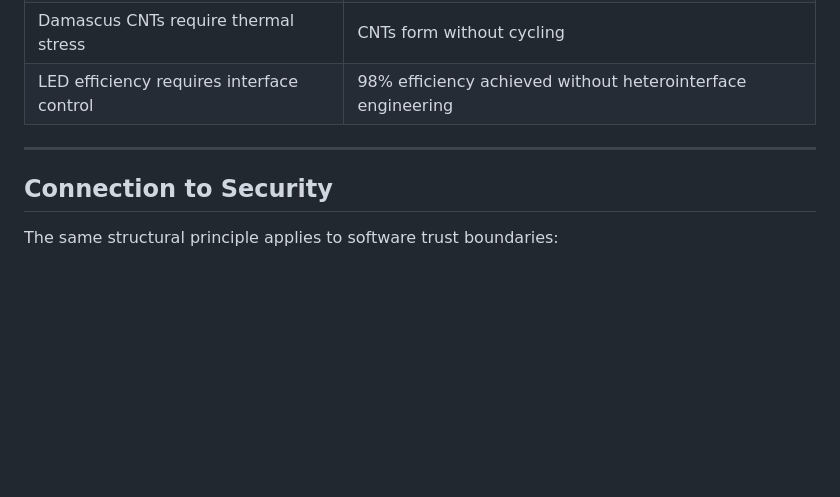
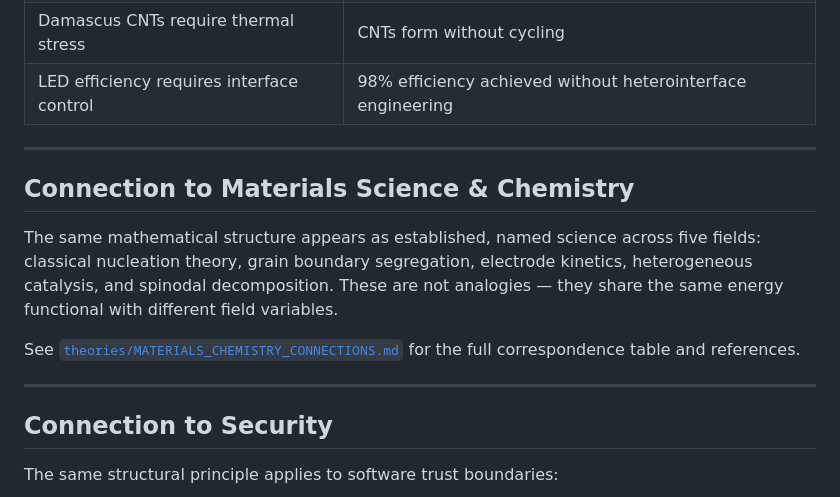
Before and after one commit to Peekabot/Couch.Potato, a Markdown page: theories/SUBSTRATE_BOUNDARY_FRAMEWORK.md, the part around the change. Rendered like a GitHub page; blank space fills up the shorter version.

```diff
--- a/theories/SUBSTRATE_BOUNDARY_FRAMEWORK.md
+++ b/theories/SUBSTRATE_BOUNDARY_FRAMEWORK.md
@@ -90,6 +90,14 @@ U_total = ∫ κ |∇φ|² dV
 
 ---
 
+## Connection to Materials Science & Chemistry
+
+The same mathematical structure appears as established, named science across five fields: classical nucleation theory, grain boundary segregation, electrode kinetics, heterogeneous catalysis, and spinodal decomposition. These are not analogies — they share the same energy functional with different field variables.
+
+See [`theories/MATERIALS_CHEMISTRY_CONNECTIONS.md`](MATERIALS_CHEMISTRY_CONNECTIONS.md) for the full correspondence table and references.
+
+---
+
 ## Connection to Security
 
 The same structural principle applies to software trust boundaries:
```
Also changed, not shown: theories/MATERIALS_CHEMISTRY_CONNECTIONS.md (added, +197 -0 lines).
